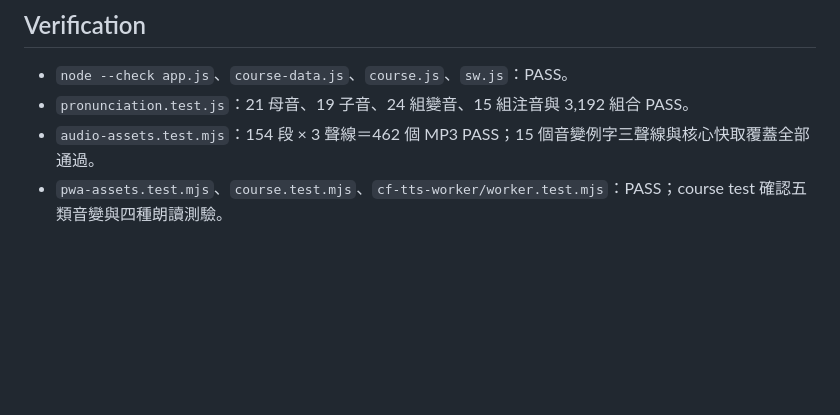
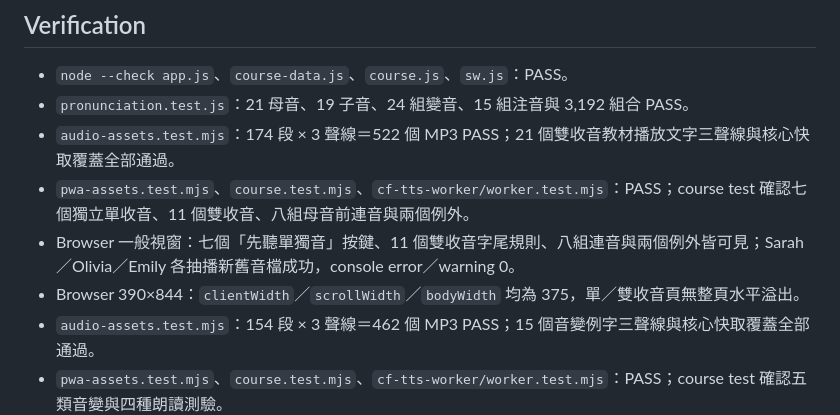
Before and after one commit to madeintw80/korean-hangul, a Markdown page: CHECKPOINT.md, the part around one of its changes. GitHub-like rendering; blank space fills up the shorter version.

```diff
--- a/CHECKPOINT.md
+++ b/CHECKPOINT.md
@@ -41,6 +47,10 @@ Last published commit: c2db777
 
 - `node --check app.js`、`course-data.js`、`course.js`、`sw.js`：PASS。
 - `pronunciation.test.js`：21 母音、19 子音、24 組變音、15 組注音與 3,192 組合 PASS。
+- `audio-assets.test.mjs`：174 段 × 3 聲線＝522 個 MP3 PASS；21 個雙收音教材播放文字三聲線與核心快取覆蓋全部通過。
+- `pwa-assets.test.mjs`、`course.test.mjs`、`cf-tts-worker/worker.test.mjs`：PASS；course test 確認七個獨立單收音、11 個雙收音、八組母音前連音與兩個例外。
+- Browser 一般視窗：七個「先聽單獨音」按鍵、11 個雙收音字尾規則、八組連音與兩個例外皆可見；Sarah／Olivia／Emily 各抽播新舊音檔成功，console error／warning 0。
+- Browser 390×844：`clientWidth`／`scrollWidth`／`bodyWidth` 均為 375，單／雙收音頁無整頁水平溢出。
 - `audio-assets.test.mjs`：154 段 × 3 聲線＝462 個 MP3 PASS；15 個音變例字三聲線與核心快取覆蓋全部通過。
 - `pwa-assets.test.mjs`、`course.test.mjs`、`cf-tts-worker/worker.test.mjs`：PASS；course test 確認五類音變與四種朗讀測驗。
 - Browser 一般視窗：五類音變例字數 4／3／3／3／2；音變測驗四個不同選項、題目自動朗讀並可重播；console error／warning 0。
```
Also changed, not shown: other parts of CHECKPOINT.md (+14 -7 lines), TASKS.md (+4 -1 lines).
